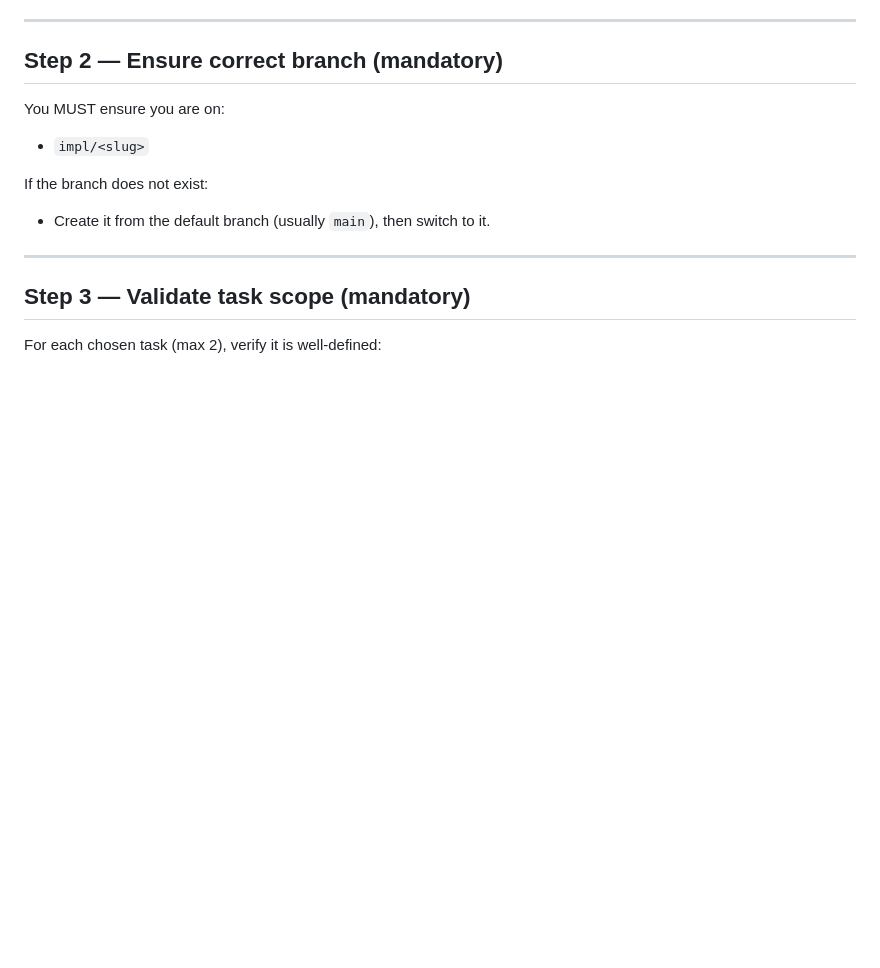
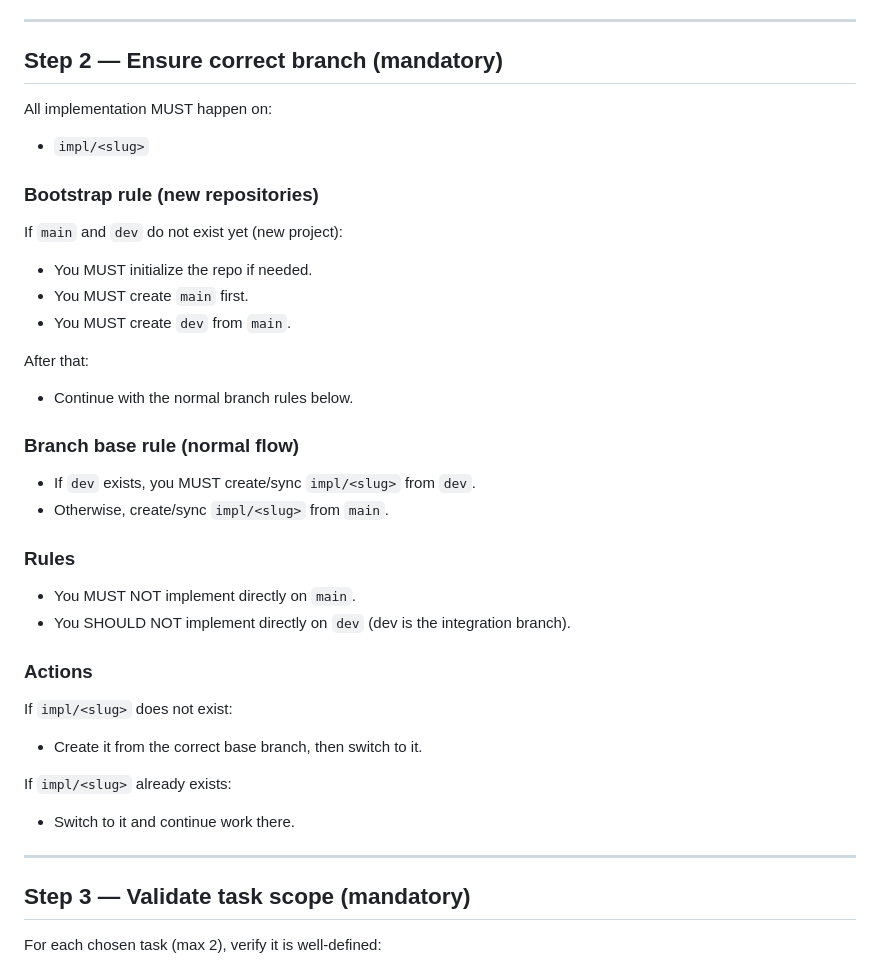
Before and after one commit to Csuarezgurruchaga/das-whatsapp-frontdesk-mvp, a Markdown page: skills/implement-from-spec-git/SKILL.md, the part around the change. Drawn GitHub-style; blank space fills up the shorter version.

Commit message:
feat: improving branching strategy

```diff
--- a/skills/implement-from-spec-git/SKILL.md
+++ b/skills/implement-from-spec-git/SKILL.md
@@ -260,11 +260,32 @@ Task selection priority:
 
 ## Step 2 — Ensure correct branch (mandatory)
 
-You MUST ensure you are on:
+All implementation MUST happen on:
 - `impl/<slug>`
 
-If the branch does not exist:
-- Create it from the default branch (usually `main`), then switch to it.
+### Bootstrap rule (new repositories)
+If `main` and `dev` do not exist yet (new project):
+- You MUST initialize the repo if needed.
+- You MUST create `main` first.
+- You MUST create `dev` from `main`.
+
+After that:
+- Continue with the normal branch rules below.
+
+### Branch base rule (normal flow)
+- If `dev` exists, you MUST create/sync `impl/<slug>` from `dev`.
+- Otherwise, create/sync `impl/<slug>` from `main`.
+
+### Rules
+- You MUST NOT implement directly on `main`.
+- You SHOULD NOT implement directly on `dev` (dev is the integration branch).
+
+### Actions
+If `impl/<slug>` does not exist:
+- Create it from the correct base branch, then switch to it.
+
+If `impl/<slug>` already exists:
+- Switch to it and continue work there.
 
 ---
 
```
